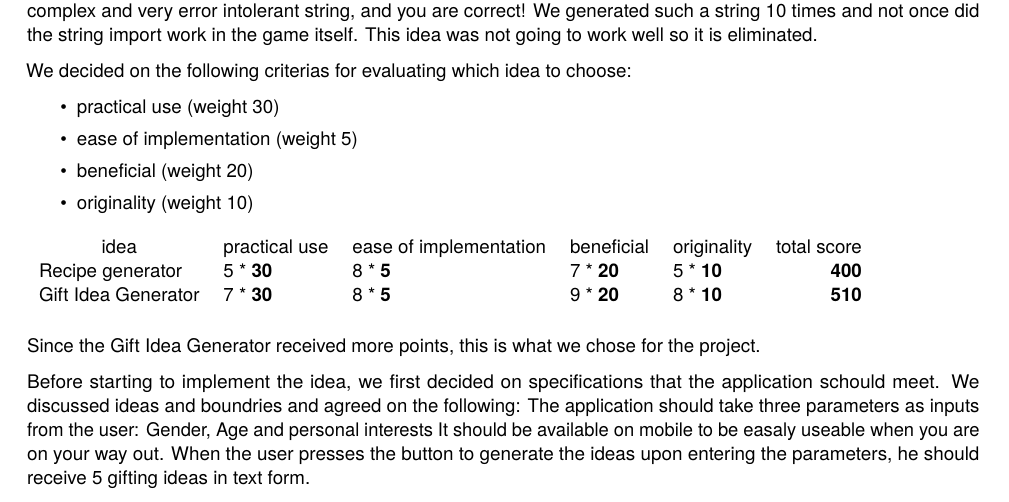
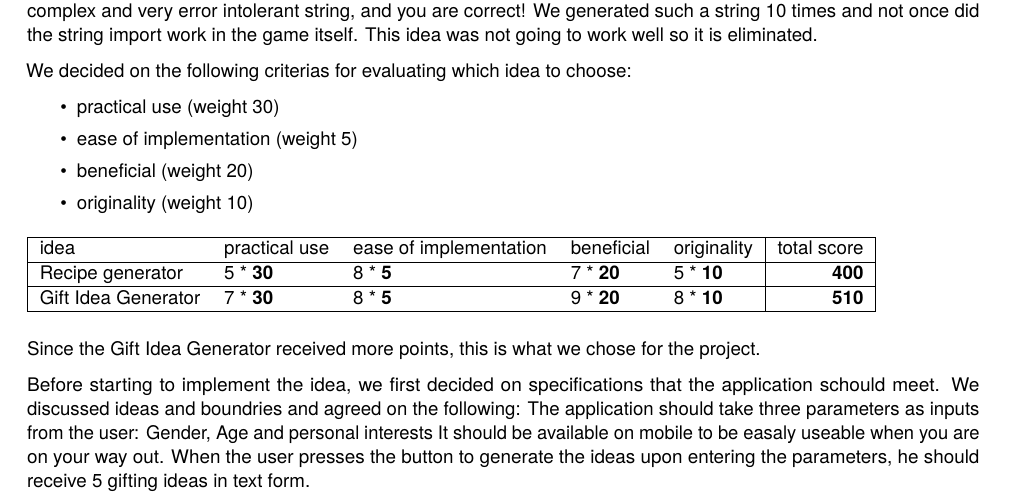
Before and after one commit to ostlendis/AiFoProj, a LaTeX thesis (documentation/report.tex, which reads documentation/mainmatter/introduction.tex): part of page 6 of 13, cut so that both start at the same text. Compiled offline with pdfLaTeX.

Commit message:
add table lines

```diff
--- a/documentation/mainmatter/introduction.tex
+++ b/documentation/mainmatter/introduction.tex
@@ -40,10 +40,14 @@ We decided on the following criterias for evaluating which idea to choose:
 \end{itemize}
 
 \begin{table}[!h]
-    \begin{tabular}{lllllr}
-        \multicolumn{1}{c}{idea} & practical use   & ease of implementation & beneficial      & originality     & total score  \\
-        Recipe generator         & 5 * \textbf{30} & 8 * \textbf{5}         & 7 * \textbf{20} & 5 * \textbf{10} & \textbf{400} \\
-        Gift Idea Generator      & 7 * \textbf{30} & 8 * \textbf{5}         & 9 * \textbf{20} & 8 * \textbf{10} & \textbf{510}
+    \begin{tabular}{|lllll|r|}
+        \hline
+        idea                & practical use   & ease of implementation & beneficial      & originality     & total score  \\
+        \hline
+        Recipe generator    & 5 * \textbf{30} & 8 * \textbf{5}         & 7 * \textbf{20} & 5 * \textbf{10} & \textbf{400} \\
+        \hline
+        Gift Idea Generator & 7 * \textbf{30} & 8 * \textbf{5}         & 9 * \textbf{20} & 8 * \textbf{10} & \textbf{510} \\
+        \hline
     \end{tabular}
 \end{table}
 
```
Also changed, not shown: documentation/report.pdf.
